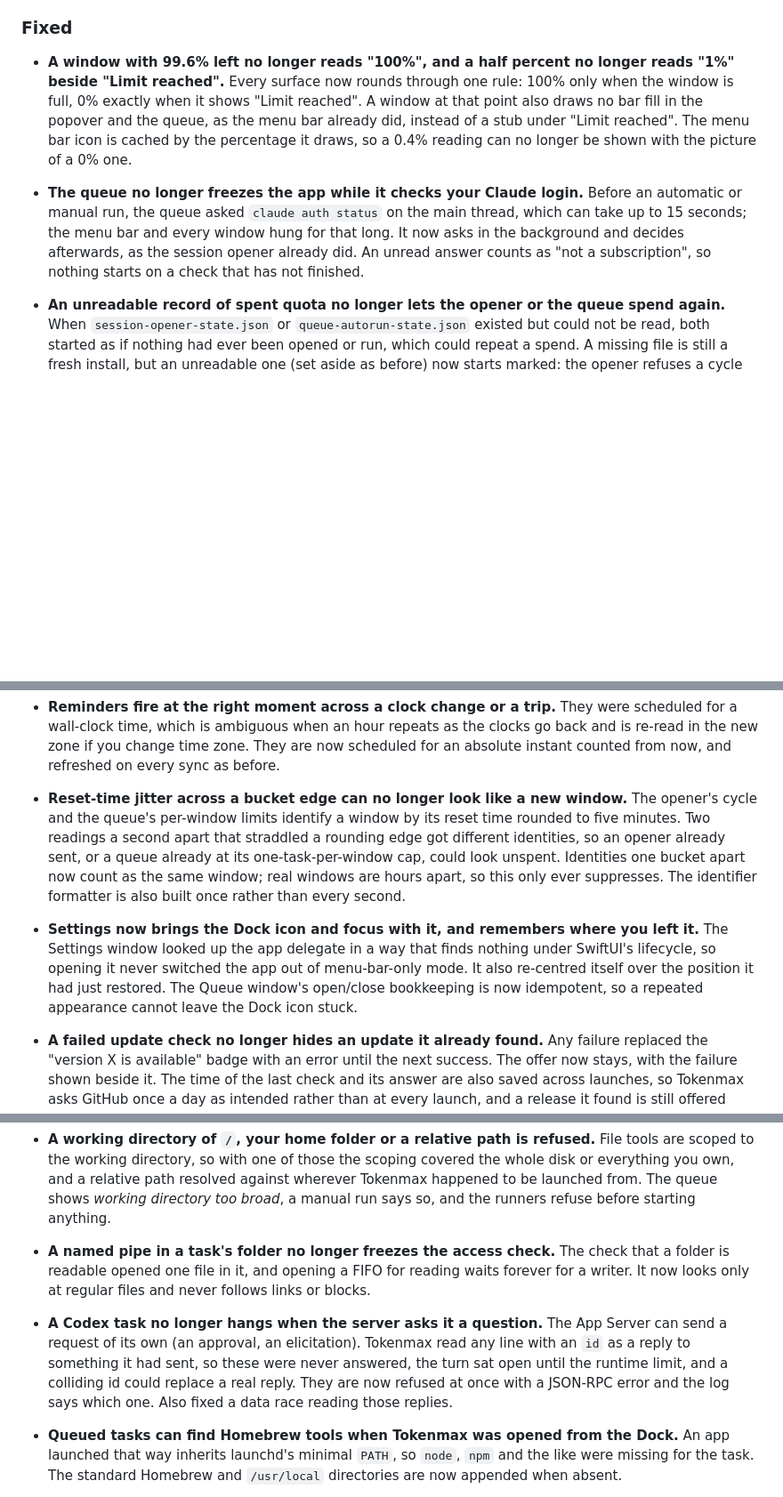
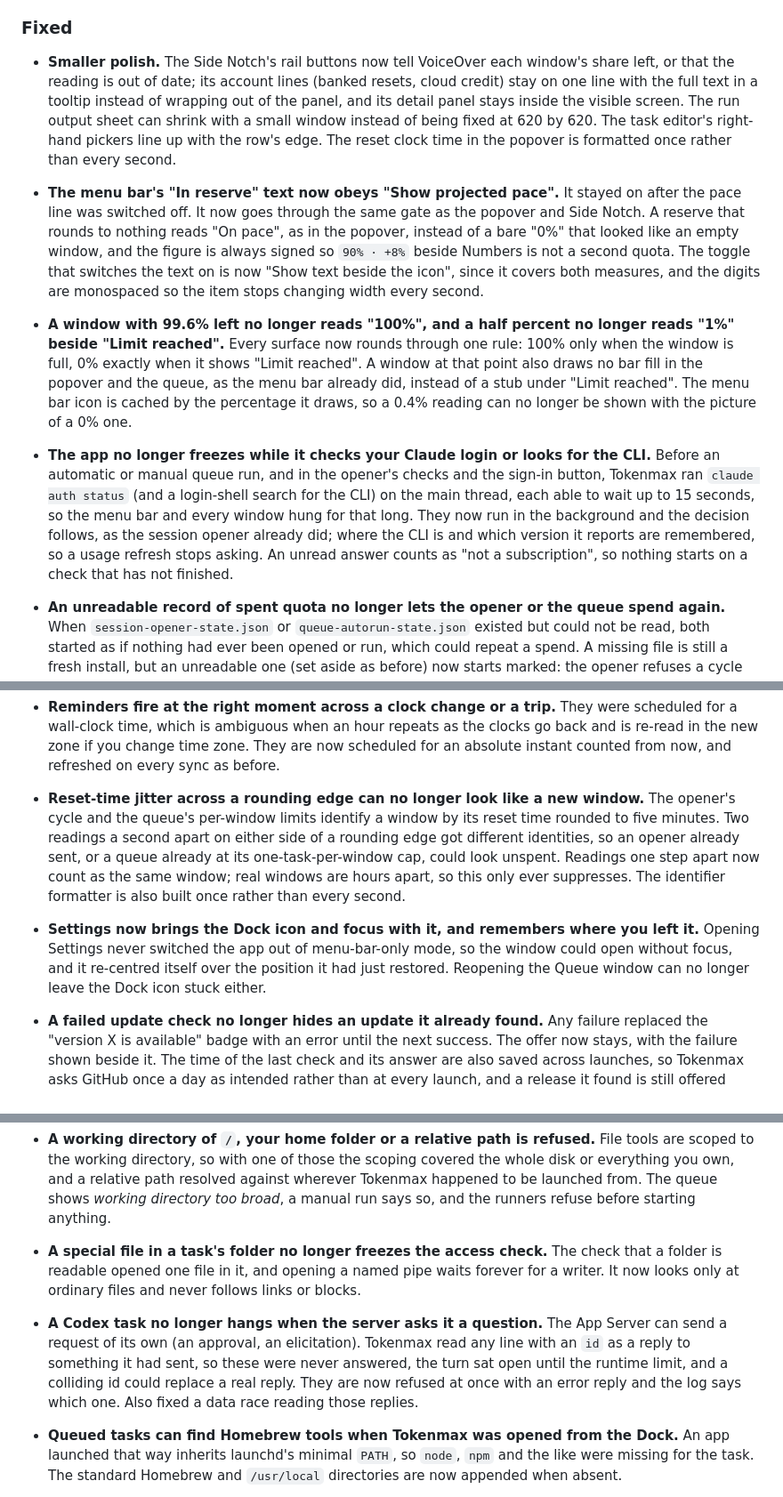
Before and after one commit to danieldrinhausen/Tokenmax, a Markdown page: CHANGELOG.md, 3 parts joined by grey strips. Shown at 89% size. Drawn GitHub-style; blank space fills up the shorter version.

Commit message:
Tidy the Unreleased changelog and record the latest fixes
Merged the two entries about the main-thread freeze (the queue's login check
and the CLI search) into one, replaced wording users cannot act on (idempotent,
FIFO, JSON-RPC, bucket) with what they would see, and added the entries for the
reserve text obeying Show projected pace and for the Side Notch, run sheet and
task editor polish. The docs sweep over the range found two stale sentences,
both fixed with the change that made them stale: the troubleshooting hint that
named a "Time remaining" setting, and a missing line on how long a snooze lasts.

Co-Authored-By: Claude Opus 5.5 <noreply@anthropic.com>

```diff
--- a/CHANGELOG.md
+++ b/CHANGELOG.md
@@ -18,6 +18,20 @@ versions follow [semver](https://semver.org/).
 
 ### Fixed
 
+- **Smaller polish.** The Side Notch's rail buttons now tell VoiceOver each window's share left, or
+  that the reading is out of date; its account lines (banked resets, cloud credit) stay on one line
+  with the full text in a tooltip instead of wrapping out of the panel, and its detail panel stays
+  inside the visible screen. The run output sheet can shrink with a small window instead of being
+  fixed at 620 by 620. The task editor's right-hand pickers line up with the row's edge. The reset
+  clock time in the popover is formatted once rather than every second.
+
+- **The menu bar's "In reserve" text now obeys "Show projected pace".** It stayed on after the pace
+  line was switched off. It now goes through the same gate as the popover and Side Notch. A reserve
+  that rounds to nothing reads "On pace", as in the popover, instead of a bare "0%" that looked like
+  an empty window, and the figure is always signed so `90% · +8%` beside Numbers is not a second
+  quota. The toggle that switches the text on is now "Show text beside the icon", since it covers
+  both measures, and the digits are monospaced so the item stops changing width every second.
+
 - **A window with 99.6% left no longer reads "100%", and a half percent no longer reads "1%" beside
   "Limit reached".** Every surface now rounds through one rule: 100% only when the window is full, 0%
   exactly when it shows "Limit reached". A window at that point also draws no bar fill in the popover
@@ -25,11 +39,13 @@ versions follow [semver](https://semver.org/).
   icon is cached by the percentage it draws, so a 0.4% reading can no longer be shown with the
   picture of a 0% one.
 
-- **The queue no longer freezes the app while it checks your Claude login.** Before an automatic or
-  manual run, the queue asked `claude auth status` on the main thread, which can take up to 15
-  seconds; the menu bar and every window hung for that long. It now asks in the background and
-  decides afterwards, as the session opener already did. An unread answer counts as "not a
-  subscription", so nothing starts on a check that has not finished.
+- **The app no longer freezes while it checks your Claude login or looks for the CLI.** Before an
+  automatic or manual queue run, and in the opener's checks and the sign-in button, Tokenmax ran
+  `claude auth status` (and a login-shell search for the CLI) on the main thread, each able to wait
+  up to 15 seconds, so the menu bar and every window hung for that long. They now run in the
+  background and the decision follows, as the session opener already did; where the CLI is and which
+  version it reports are remembered, so a usage refresh stops asking. An unread answer counts as
+  "not a subscription", so nothing starts on a check that has not finished.
 
 - **An unreadable record of spent quota no longer lets the opener or the queue spend again.** When
   `session-opener-state.json` or `queue-autorun-state.json` existed but could not be read, both
@@ -100,18 +116,17 @@ versions follow [semver](https://semver.org/).
   the new zone if you change time zone. They are now scheduled for an absolute instant counted from
   now, and refreshed on every sync as before.
 
-- **Reset-time jitter across a bucket edge can no longer look like a new window.** The opener's cycle
+- **Reset-time jitter across a rounding edge can no longer look like a new window.** The opener's cycle
   and the queue's per-window limits identify a window by its reset time rounded to five minutes. Two
-  readings a second apart that straddled a rounding edge got different identities, so an opener
-  already sent, or a queue already at its one-task-per-window cap, could look unspent. Identities one
-  bucket apart now count as the same window; real windows are hours apart, so this only ever
+  readings a second apart on either side of a rounding edge got different identities, so an opener
+  already sent, or a queue already at its one-task-per-window cap, could look unspent. Readings one
+  step apart now count as the same window; real windows are hours apart, so this only ever
   suppresses. The identifier formatter is also built once rather than every second.
 
-- **Settings now brings the Dock icon and focus with it, and remembers where you left it.** The
-  Settings window looked up the app delegate in a way that finds nothing under SwiftUI's lifecycle,
-  so opening it never switched the app out of menu-bar-only mode. It also re-centred itself over the
-  position it had just restored. The Queue window's open/close bookkeeping is now idempotent, so a
-  repeated appearance cannot leave the Dock icon stuck.
+- **Settings now brings the Dock icon and focus with it, and remembers where you left it.** Opening
+  Settings never switched the app out of menu-bar-only mode, so the window could open without
+  focus, and it re-centred itself over the position it had just restored. Reopening the Queue
+  window can no longer leave the Dock icon stuck either.
 
 - **A failed update check no longer hides an update it already found.** Any failure replaced the
   "version X is available" badge with an error until the next success. The offer now stays, with the
@@ -185,15 +195,15 @@ versions follow [semver](https://semver.org/).
   launched from. The queue shows *working directory too broad*, a manual run says so, and the
   runners refuse before starting anything.
 
-- **A named pipe in a task's folder no longer freezes the access check.** The check that a folder
-  is readable opened one file in it, and opening a FIFO for reading waits forever for a writer. It
-  now looks only at regular files and never follows links or blocks.
+- **A special file in a task's folder no longer freezes the access check.** The check that a folder
+  is readable opened one file in it, and opening a named pipe waits forever for a writer. It now
+  looks only at ordinary files and never follows links or blocks.
 
 - **A Codex task no longer hangs when the server asks it a question.** The App Server can send a
   request of its own (an approval, an elicitation). Tokenmax read any line with an `id` as a
   reply to something it had sent, so these were never answered, the turn sat open until the
   runtime limit, and a colliding id could replace a real reply. They are now refused at once with
-  a JSON-RPC error and the log says which one. Also fixed a data race reading those replies.
+  an error reply and the log says which one. Also fixed a data race reading those replies.
 
 - **Queued tasks can find Homebrew tools when Tokenmax was opened from the Dock.** An app launched
   that way inherits launchd's minimal `PATH`, so `node`, `npm` and the like were missing for the
```
Also changed, not shown: other parts of CHANGELOG.md (+0 -5 lines).
